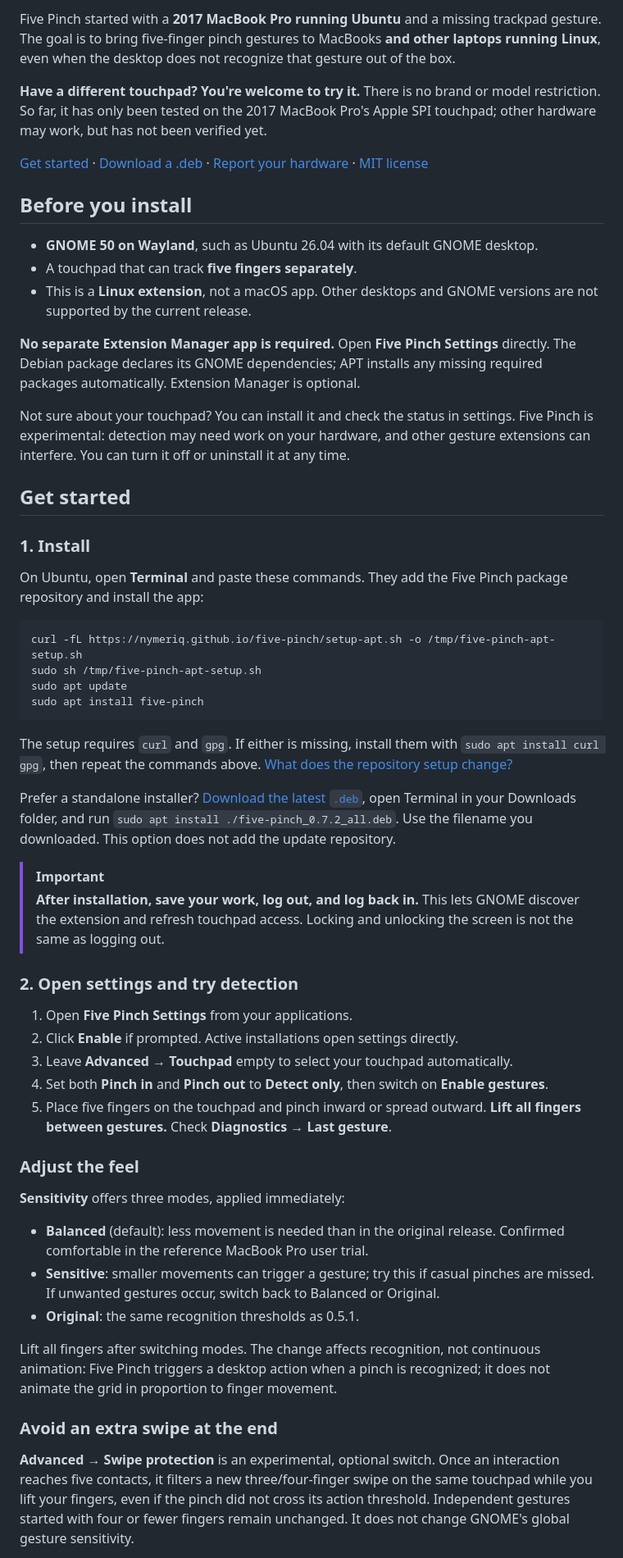
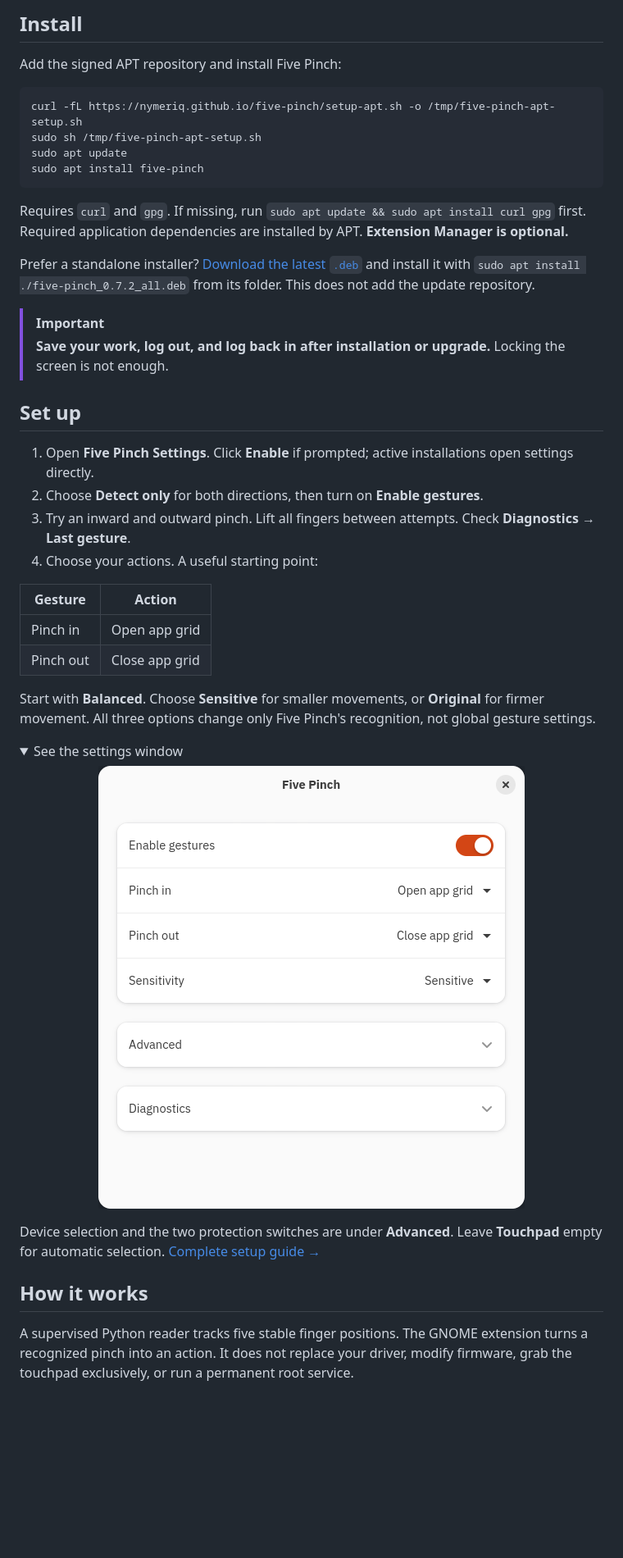
Before and after one commit to Nymeriq/five-pinch, a Markdown page: README.md, the part around one of its changes. Shown at 82% size. GitHub-like rendering; pictures changed too: docs/images/settings.png (added); folded sections open; blank space fills up the shorter version.

Commit message:
Refresh README with release badges, quick start, screenshots and website docs

````diff
--- a/README.md
+++ b/README.md
@@ -11,36 +30,7 @@ close it and return to your desktop. Choose different actions if you prefer.
 
-Five Pinch started with a **2017 MacBook Pro running Ubuntu** and a missing
-trackpad gesture. The goal is to bring five-finger pinch gestures to MacBooks
-**and other laptops running Linux**, even when the desktop does not recognize
-that gesture out of the box.
+## Install
 
-**Have a different touchpad? You're welcome to try it.** There is no brand or
-model restriction. So far, it has only been tested on the 2017 MacBook Pro's
-Apple SPI touchpad; other hardware may work, but has not been verified yet.
-
-[Get started](#get-started) · [Download a .deb](https://github.com/Nymeriq/five-pinch/releases/latest) · [Report your hardware](CONTRIBUTING.md) · [MIT license](LICENSE)
-
-## Before you install
-
-- **GNOME 50 on Wayland**, such as Ubuntu 26.04 with its default GNOME desktop.
-- A touchpad that can track **five fingers separately**.
-- This is a **Linux extension**, not a macOS app. Other desktops and GNOME versions
-  are not supported by the current release.
-
-**No separate Extension Manager app is required.** Open **Five Pinch Settings**
-directly. The Debian package declares its GNOME dependencies; APT installs any
-missing required packages automatically. Extension Manager is optional.
-
-Not sure about your touchpad? You can install it and check the status in settings.
-Five Pinch is experimental: detection may need work on your hardware, and other
-gesture extensions can interfere. You can turn it off or uninstall it at any time.
-
-## Get started
-
-### 1. Install
-
-On Ubuntu, open **Terminal** and paste these commands. They add the Five Pinch
-package repository and install the app:
+Add the signed APT repository and install Five Pinch:
 
 ```bash
 curl -fL https://nymeriq.github.io/five-pinch/setup-apt.sh -o /tmp/five-pinch-apt-setup.sh
@@ -49,47 +39,35 @@ sudo apt update
 sudo apt install five-pinch
 ```
 
-The setup requires `curl` and `gpg`. If either is missing, install them with
-`sudo apt install curl gpg`, then repeat the commands above.
-[What does the repository setup change?](docs/APT.md)
+Requires `curl` and `gpg`. If missing, run `sudo apt update && sudo apt install curl gpg` first. Required application dependencies are installed by APT. **Extension Manager is optional.**
 
-Prefer a standalone installer? [Download the latest `.deb`](https://github.com/Nymeriq/five-pinch/releases/latest),
-open Terminal in your Downloads folder, and run `sudo apt install ./five-pinch_0.7.2_all.deb`.
-Use the filename you downloaded. This option does not add the update repository.
+Prefer a standalone installer? [Download the latest `.deb`](https://github.com/Nymeriq/five-pinch/releases/latest) and install it with `sudo apt install ./five-pinch_0.7.2_all.deb` from its folder. This does not add the update repository.
 
 > [!IMPORTANT]
-> **After installation, save your work, log out, and log back in.**
-> This lets GNOME discover the extension and refresh touchpad access.
-> Locking and unlocking the screen is not the same as logging out.
+> **Save your work, log out, and log back in after installation or upgrade.** Locking the screen is not enough.
 
-### 2. Open settings and try detection
+## Set up
 
-1. Open **Five Pinch Settings** from your applications.
-2. Click **Enable** if prompted. Active installations open settings directly.
-3. Leave **Advanced → Touchpad** empty to select your touchpad automatically.
-4. Set both **Pinch in** and **Pinch out** to **Detect only**,
-   then switch on **Enable gestures**.
-5. Place five fingers on the touchpad and pinch inward or spread outward.
-   **Lift all fingers between gestures.** Check **Diagnostics → Last gesture**.
+1. Open **Five Pinch Settings**. Click **Enable** if prompted; active installations open settings directly.
+2. Choose **Detect only** for both directions, then turn on **Enable gestures**.
+3. Try an inward and outward pinch. Lift all fingers between attempts. Check **Diagnostics → Last gesture**.
+4. Choose your actions. A useful starting point:
 
-### Adjust the feel
+| Gesture | Action |
+| --- | --- |
+| Pinch in | Open app grid |
+| Pinch out | Close app grid |
 
-**Sensitivity** offers three modes, applied immediately:
+Start with **Balanced**. Choose **Sensitive** for smaller movements, or **Original** for firmer movement. All three options change only Five Pinch's recognition, not global gesture settings.
 
-- **Balanced** (default): less movement is needed than in the original release.
-  Confirmed comfortable in the reference MacBook Pro user trial.
-- **Sensitive**: smaller movements can trigger a gesture; try this if casual pinches
-  are missed. If unwanted gestures occur, switch back to Balanced or Original.
-- **Original**: the same recognition thresholds as 0.5.1.
+<details>
+<summary>See the settings window</summary>
+<p align="center"><img src="docs/images/settings.png" width="520" alt="Five Pinch 0.7.2 settings with four primary controls, Advanced and Diagnostics."></p>
+</details>
 
-Lift all fingers after switching modes. The change affects recognition, not
-continuous animation: Five Pinch triggers a desktop action when a pinch is
-recognized; it does not animate the grid in proportion to finger movement.
+Device selection and the two protection switches are under **Advanced**. Leave **Touchpad** empty for automatic selection. [Complete setup guide →](https://fivepinch.nymeriq.com/docs/#setup)
 
-### Avoid an extra swipe at the end
+## How it works
 
-**Advanced → Swipe protection** is an experimental, optional switch. Once an interaction reaches
-five contacts, it filters a new three/four-finger swipe on the same touchpad
-while you lift your fingers, even if the pinch did not cross its action threshold. Independent gestures started with four or fewer
-fingers remain unchanged. It does not change GNOME's global gesture sensitivity.
+A supervised Python reader tracks five stable finger positions. The GNOME extension turns a recognized pinch into an action. It does not replace your driver, modify firmware, grab the touchpad exclusively, or run a permanent root service.
 
````
Also changed, not shown: other parts of README.md (+41 -81 lines), 1 other file.
